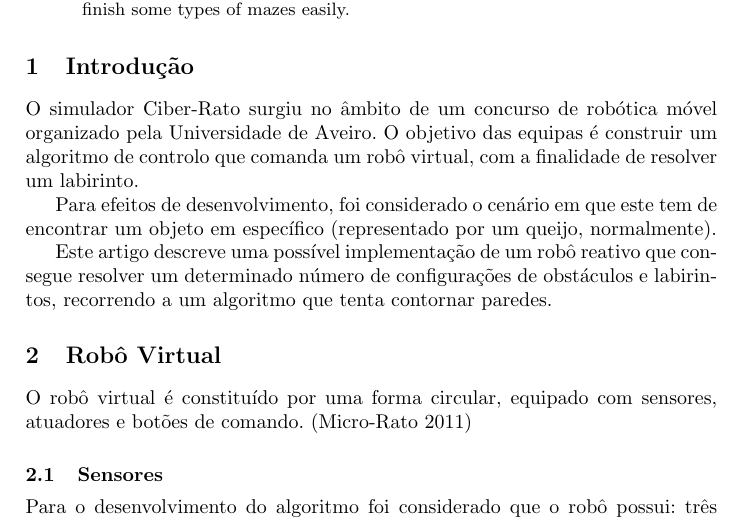
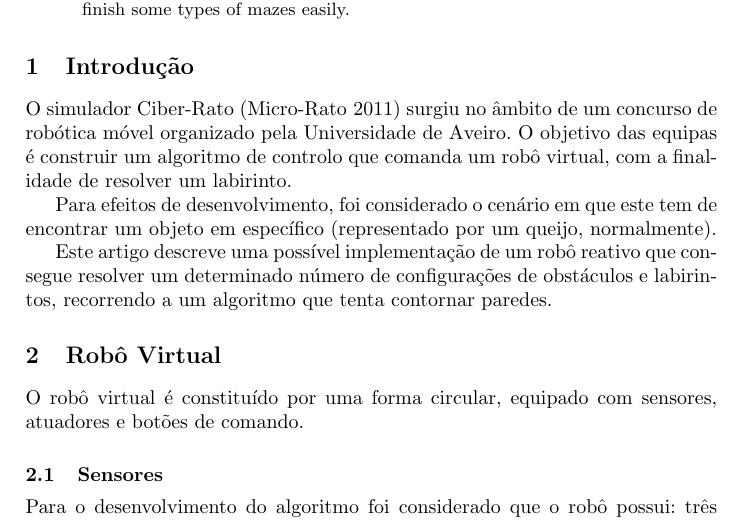
Before and after one commit to tiagobabo/ciber-rato-reactive-robot, a LaTeX paper (paper/untitled-1.tex): part of page 1 of 2, cut so that both start at the same text. Compiled offline with pdfLaTeX.

```diff
--- a/paper/untitled-1.tex
+++ b/paper/untitled-1.tex
@@ -16,7 +16,7 @@
 \end{abstract}
 
 \section{Introdução}
-O simulador Ciber-Rato surgiu no âmbito de um concurso de robótica móvel organizado pela Universidade de Aveiro. O objetivo das equipas é construir um algoritmo de controlo que comanda um robô virtual, com a finalidade de resolver um labirinto.
+O simulador Ciber-Rato (\cite{microrato}) surgiu no âmbito de um concurso de robótica móvel organizado pela Universidade de Aveiro. O objetivo das equipas é construir um algoritmo de controlo que comanda um robô virtual, com a finalidade de resolver um labirinto.
 
 Para efeitos de desenvolvimento, foi considerado o cenário em que este tem de encontrar um objeto em específico (representado por um queijo, normalmente).
 
@@ -24,7 +24,7 @@
 
 \section{Robô Virtual}
 
-O robô virtual é constituído por uma forma circular, equipado com sensores, atuadores e botões de comando. (\cite{microrato})
+O robô virtual é constituído por uma forma circular, equipado com sensores, atuadores e botões de comando.
 
 \subsection{Sensores}
 Para o desenvolvimento do algoritmo foi considerado que o robô possui: três sensores de obstáculos, um sensor de farol, que lhe indica a direção da zona de chegada, um sensor de colisões binário e um sensor que lhe diz se está na área do objetivo.
```
Also changed, not shown: paper/untitled-1.pdf, 3 other files.
